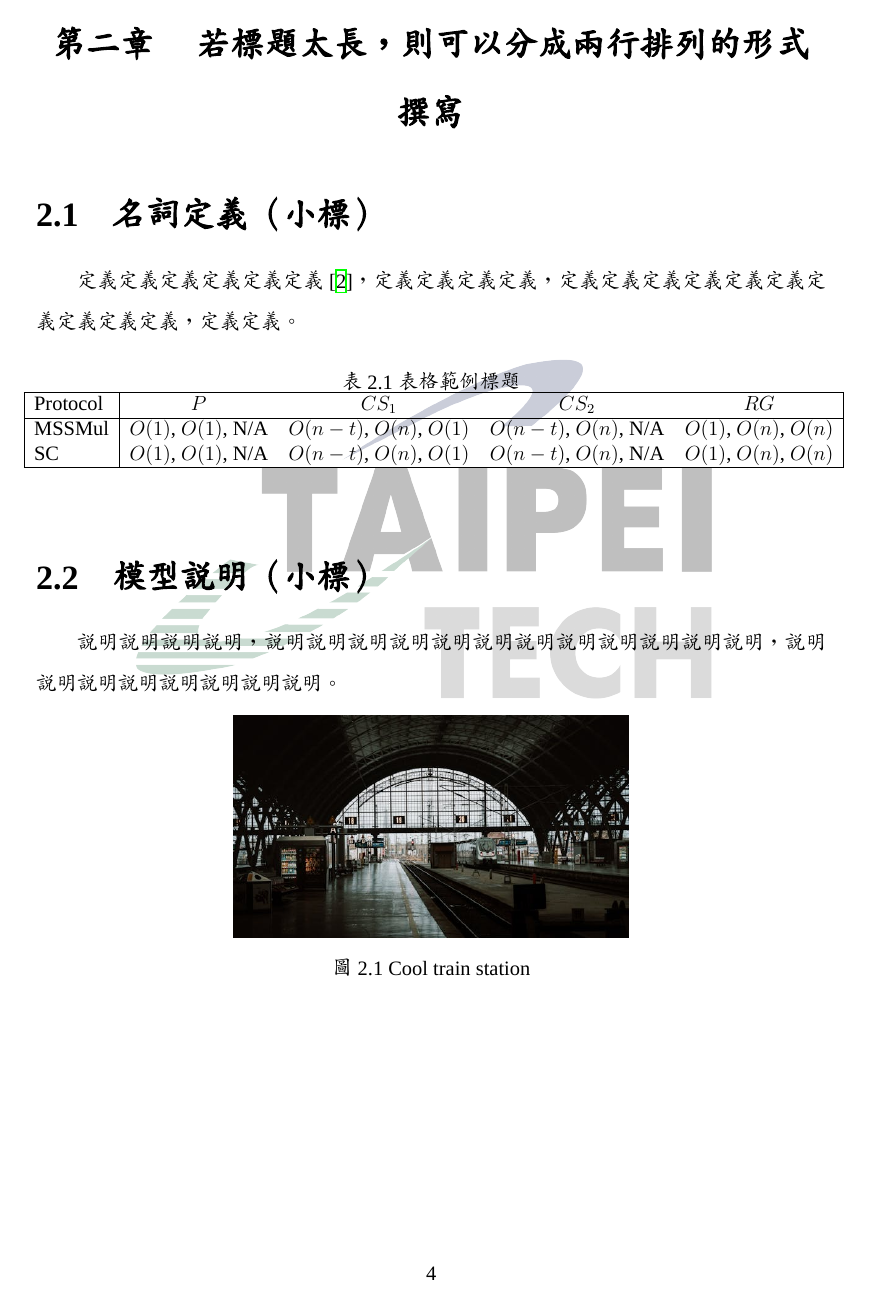
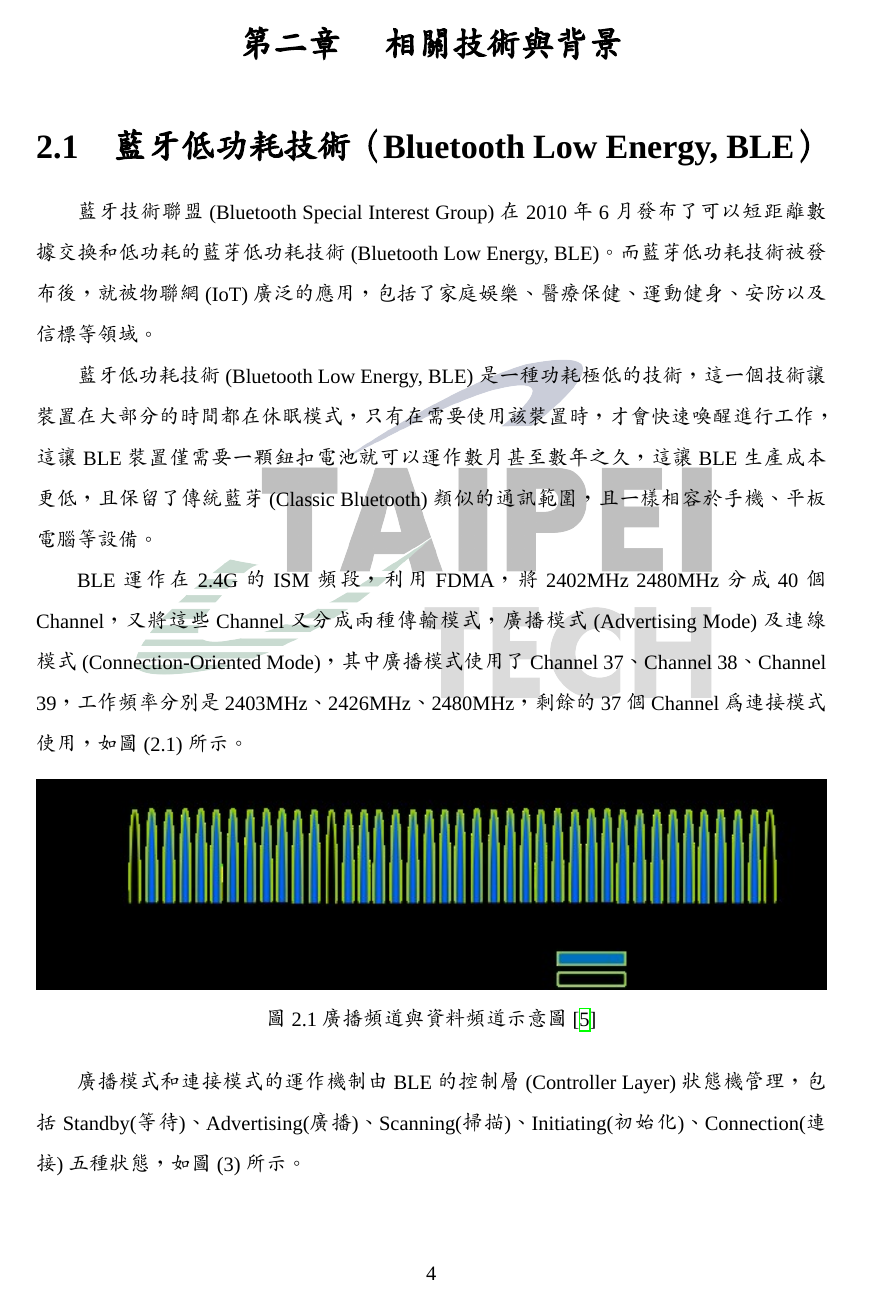
Before and after one commit to Davianrider/NTUT-Thesis-Template-latex-112598084, a LaTeX thesis (main.tex, which reads chapter/chapter2-related-work.tex): page 13 of 15 before the commit and page 13 of 17 after it. Compiled offline with XeLaTeX; a missing font is replaced by an installed copy or a similar font.

Commit message:
update CH2.1內容

```diff
--- a/chapter/chapter2-related-work.tex
+++ b/chapter/chapter2-related-work.tex
@@ -1,25 +1,20 @@
 \begin{ZhChapter}
 
-\chapter{若標題太長，則可以分成兩行排列的形式撰寫}
+\chapter{相關技術與背景}
 
-\section{名詞定義（小標）}
+\section{藍牙低功耗技術（Bluetooth Low Energy, BLE）}
 
-定義定義定義定義定義定義\cite{112TIT00392032}，定義定義定義定義，定義定義定義定義定義定義定義定義定義定義，定義定義。
+藍牙技術聯盟(Bluetooth Special Interest Group)在2010年6月發布了可以短距離數據交換和低功耗的藍芽低功耗技術(Bluetooth Low Energy, BLE)。而藍芽低功耗技術被發布後，就被物聯網(IoT)廣泛的應用，包括了家庭娛樂、醫療保健、運動健身、安防以及信標等領域。
 
-\begin{table*}[htbp]
+藍牙低功耗技術(Bluetooth Low Energy, BLE)是一種功耗極低的技術，這一個技術讓裝置在大部分的時間都在休眠模式，只有在需要使用該裝置時，才會快速喚醒進行工作，這讓BLE裝置僅需要一顆鈕扣電池就可以運作數月甚至數年之久，這讓BLE生產成本更低，且保留了傳統藍芽(Classic Bluetooth)類似的通訊範圍，且一樣相容於手機、平板電腦等設備。
+
+BLE運作在2.4G的ISM頻段，利用FDMA，將2402MHz~2480MHz分成40個Channel，又將這些Channel又分成兩種傳輸模式，廣播模式(Advertising Mode)及連線模式(Connection-Oriented Mode)，其中廣播模式使用了Channel 37、Channel 38、Channel 39，工作頻率分別是2403MHz、2426MHz、2480MHz，剩餘的37個Channel為連接模式使用，如圖(2.1)所示。
+
+\begin{figure*}[htbp]
     \centering
-    \caption{表格範例標題} \label{tab: complexity}
-    \makebox[\linewidth][c]{
-    \renewcommand\arraystretch{1.2}{
-        \begin{tabular}{| l | c  c  c  c |}
-        \hline
-        Protocol & $P$ & $CS_1$ & $CS_2$ & $RG$ \\
-        \hline
-        MSSMul & $O(1)$, $O(1)$, N/A & $O(n-t)$, $O(n)$, $O(1)$ & $O(n-t)$, $O(n)$, N/A & $O(1)$, $O(n)$, $O(n)$ \\
-        SC & $O(1)$, $O(1)$, N/A & $O(n-t)$, $O(n)$, $O(1)$ & $O(n-t)$, $O(n)$, N/A & $O(1)$, $O(n)$, $O(n)$ \\
-        \hline
-        \end {tabular}
-    }}
-\end {table*}
+    \includegraphics[width = 1\textwidth]{image/廣播頻道與資料頻道示意圖.jpg}
+    \caption{廣播頻道與資料頻道示意圖\cite{microchip2023}}
+    \label{fig: 廣播頻道與資料頻道示意圖}
+\end{figure*}
 
-\section{模型說明（小標）}
+廣播模式和連接模式的運作機制由 BLE 的控制層(Controller Layer)狀態機管理，包括Standby(等待)、Advertising(廣播)、Scanning(掃描)、Initiating(初始化)、Connection(連接)五種狀態 ，如圖(3)所示。
```
Also changed, not shown: reference.bib (+9 -0 lines), image/controller layer 狀態機示意圖.jpg (added), image/廣播頻道與資料頻道示意圖.jpg (added), main.pdf, chapter/chapter2-related-work.tex (10 more changed lines).
